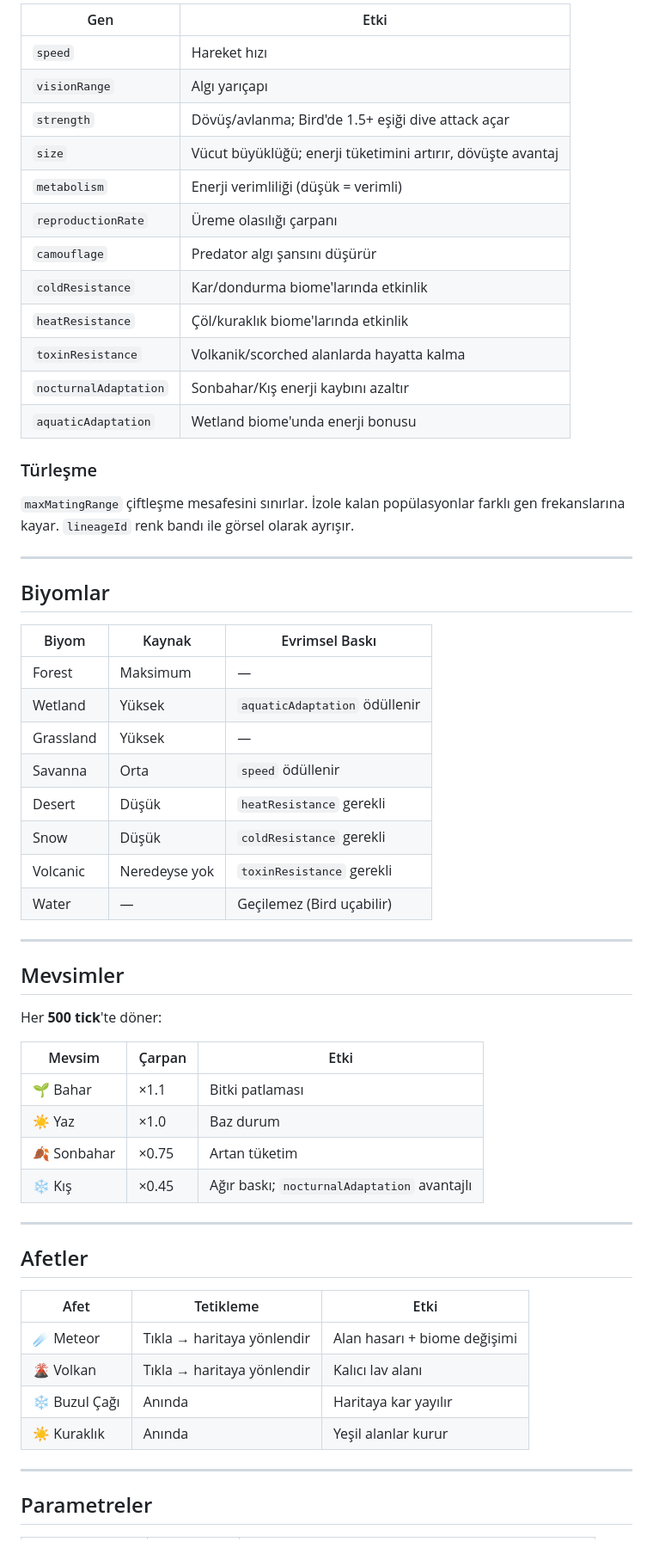
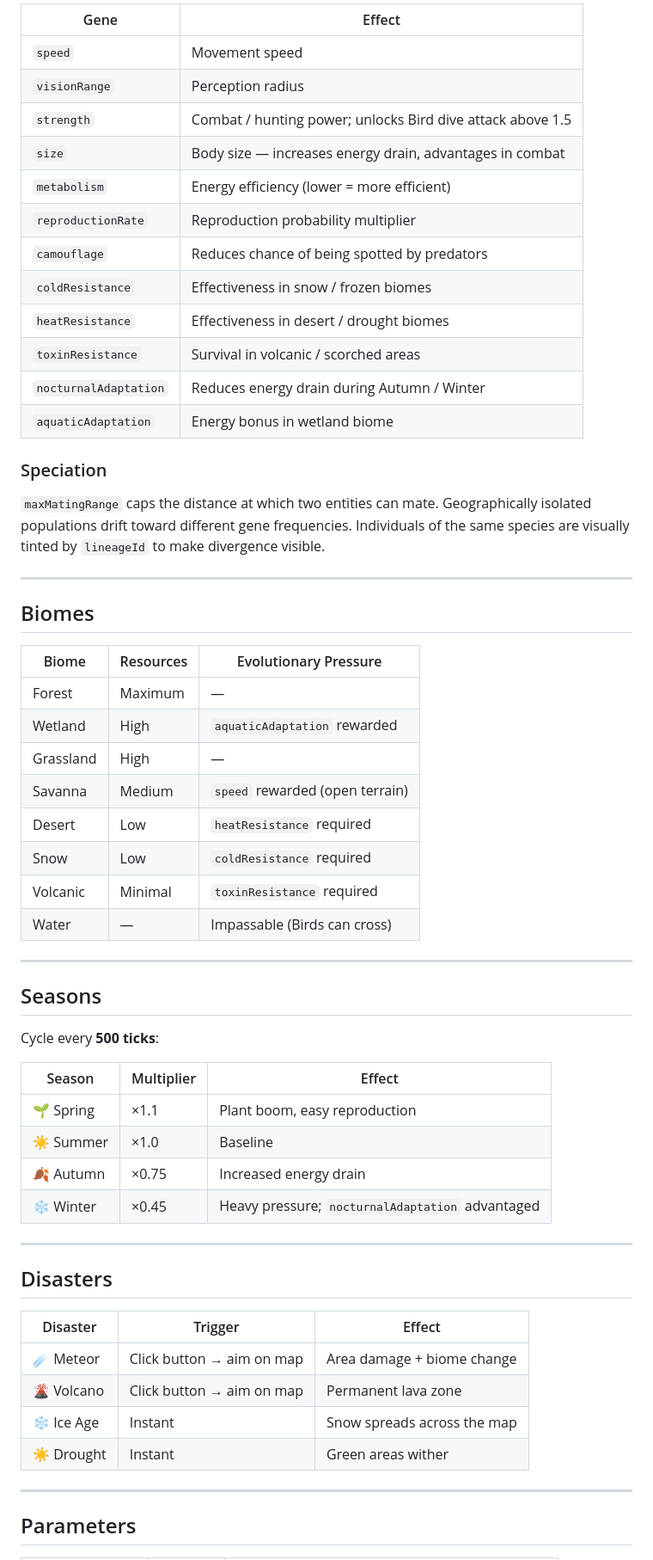
Before and after one commit to emregeylani/survival-sim, a Markdown page: README.md, the part around one of its changes. Shown at 86% size. Rendered like a GitHub page.

Commit message:
New README.md
Translate and update README content from Turkish to English.

```diff
--- a/README.md
+++ b/README.md
@@ -70,62 +70,62 @@ Her canlı **12 gen** taşır. Nesiller arası **crossover** (dominant/resesif,
 
-| Gen | Etki |
-|-----|------|
-| `speed` | Hareket hızı |
-| `visionRange` | Algı yarıçapı |
-| `strength` | Dövüş/avlanma; Bird'de 1.5+ eşiği dive attack açar |
-| `size` | Vücut büyüklüğü; enerji tüketimini artırır, dövüşte avantaj |
-| `metabolism` | Enerji verimliliği (düşük = verimli) |
-| `reproductionRate` | Üreme olasılığı çarpanı |
-| `camouflage` | Predator algı şansını düşürür |
-| `coldResistance` | Kar/dondurma biome'larında etkinlik |
-| `heatResistance` | Çöl/kuraklık biome'larında etkinlik |
-| `toxinResistance` | Volkanik/scorched alanlarda hayatta kalma |
-| `nocturnalAdaptation` | Sonbahar/Kış enerji kaybını azaltır |
-| `aquaticAdaptation` | Wetland biome'unda enerji bonusu |
+| Gene | Effect |
+|------|--------|
+| `speed` | Movement speed |
+| `visionRange` | Perception radius |
+| `strength` | Combat / hunting power; unlocks Bird dive attack above 1.5 |
+| `size` | Body size — increases energy drain, advantages in combat |
+| `metabolism` | Energy efficiency (lower = more efficient) |
+| `reproductionRate` | Reproduction probability multiplier |
+| `camouflage` | Reduces chance of being spotted by predators |
+| `coldResistance` | Effectiveness in snow / frozen biomes |
+| `heatResistance` | Effectiveness in desert / drought biomes |
+| `toxinResistance` | Survival in volcanic / scorched areas |
+| `nocturnalAdaptation` | Reduces energy drain during Autumn / Winter |
+| `aquaticAdaptation` | Energy bonus in wetland biome |
 
-### Türleşme
-`maxMatingRange` çiftleşme mesafesini sınırlar. İzole kalan popülasyonlar farklı gen frekanslarına kayar. `lineageId` renk bandı ile görsel olarak ayrışır.
+### Speciation
+`maxMatingRange` caps the distance at which two entities can mate. Geographically isolated populations drift toward different gene frequencies. Individuals of the same species are visually tinted by `lineageId` to make divergence visible.
 
 ---
 
-## Biyomlar
+## Biomes
 
-| Biyom | Kaynak | Evrimsel Baskı |
-|-------|--------|----------------|
-| Forest | Maksimum | — |
-| Wetland | Yüksek | `aquaticAdaptation` ödüllenir |
-| Grassland | Yüksek | — |
-| Savanna | Orta | `speed` ödüllenir |
-| Desert | Düşük | `heatResistance` gerekli |
-| Snow | Düşük | `coldResistance` gerekli |
-| Volcanic | Neredeyse yok | `toxinResistance` gerekli |
-| Water | — | Geçilemez (Bird uçabilir) |
+| Biome | Resources | Evolutionary Pressure |
+|-------|-----------|----------------------|
+| Forest | Maximum | — |
+| Wetland | High | `aquaticAdaptation` rewarded |
+| Grassland | High | — |
+| Savanna | Medium | `speed` rewarded (open terrain) |
+| Desert | Low | `heatResistance` required |
+| Snow | Low | `coldResistance` required |
+| Volcanic | Minimal | `toxinResistance` required |
+| Water | — | Impassable (Birds can cross) |
 
 ---
 
-## Mevsimler
+## Seasons
 
-Her **500 tick**'te döner:
+Cycle every **500 ticks**:
 
-| Mevsim | Çarpan | Etki |
-|--------|--------|------|
-| 🌱 Bahar | ×1.1 | Bitki patlaması |
-| ☀ Yaz | ×1.0 | Baz durum |
-| 🍂 Sonbahar | ×0.75 | Artan tüketim |
-| ❄ Kış | ×0.45 | Ağır baskı; `nocturnalAdaptation` avantajlı |
+| Season | Multiplier | Effect |
+|--------|-----------|--------|
+| 🌱 Spring | ×1.1 | Plant boom, easy reproduction |
+| ☀ Summer | ×1.0 | Baseline |
+| 🍂 Autumn | ×0.75 | Increased energy drain |
+| ❄ Winter | ×0.45 | Heavy pressure; `nocturnalAdaptation` advantaged |
 
 ---
 
-## Afetler
+## Disasters
 
-| Afet | Tetikleme | Etki |
-|------|-----------|------|
-| ☄ Meteor | Tıkla → haritaya yönlendir | Alan hasarı + biome değişimi |
-| 🌋 Volkan | Tıkla → haritaya yönlendir | Kalıcı lav alanı |
-| ❄ Buzul Çağı | Anında | Haritaya kar yayılır |
-| ☀ Kuraklık | Anında | Yeşil alanlar kurur |
+| Disaster | Trigger | Effect |
+|----------|---------|--------|
+| ☄ Meteor | Click button → aim on map | Area damage + biome change |
+| 🌋 Volcano | Click button → aim on map | Permanent lava zone |
+| ❄ Ice Age | Instant | Snow spreads across the map |
+| ☀ Drought | Instant | Green areas wither |
 
 ---
 
-## Parametreler
+## Parameters
 
```
Also changed, not shown: other parts of README.md (+62 -61 lines).
